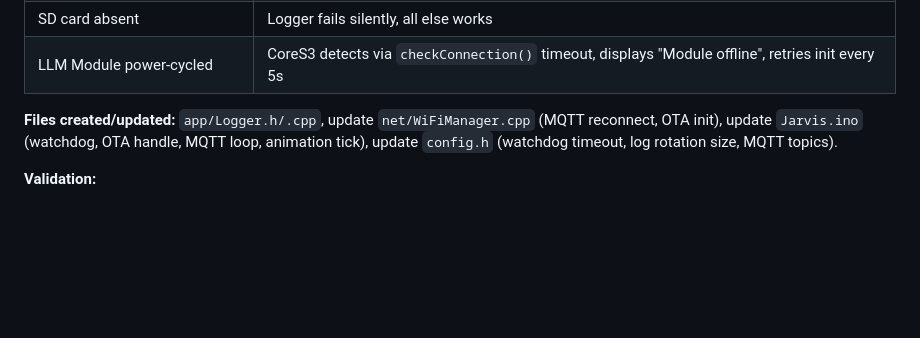
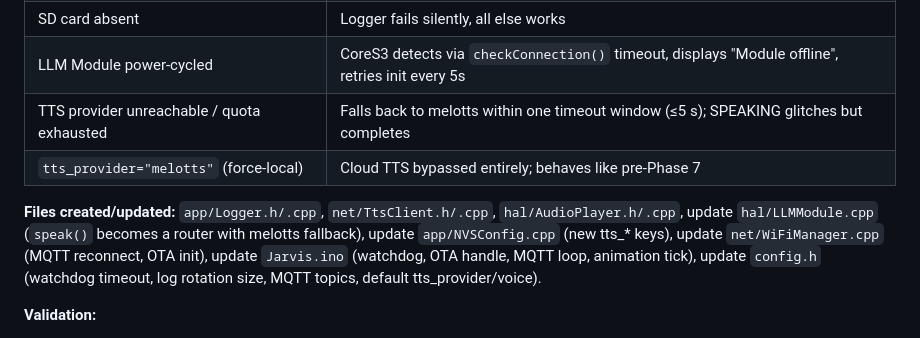
Before and after one commit to jarod7736/Project-Jarvis, a Markdown page: PLAN.md, the part around one of its changes. Rendered like a GitHub page; blank space fills up the shorter version.

```diff
--- a/PLAN.md
+++ b/PLAN.md
@@ -704,8 +729,10 @@ String query(const String& userPrompt, const char* model);
 | OpenClaw unreachable | local_llm/claude intents: TTS fallback, no crash |
 | SD card absent | Logger fails silently, all else works |
 | LLM Module power-cycled | CoreS3 detects via `checkConnection()` timeout, displays "Module offline", retries init every 5s |
+| TTS provider unreachable / quota exhausted | Falls back to melotts within one timeout window (≤5 s); SPEAKING glitches but completes |
+| `tts_provider="melotts"` (force-local) | Cloud TTS bypassed entirely; behaves like pre-Phase 7 |
 
-**Files created/updated:** `app/Logger.h/.cpp`, update `net/WiFiManager.cpp` (MQTT reconnect, OTA init), update `Jarvis.ino` (watchdog, OTA handle, MQTT loop, animation tick), update `config.h` (watchdog timeout, log rotation size, MQTT topics).
+**Files created/updated:** `app/Logger.h/.cpp`, `net/TtsClient.h/.cpp`, `hal/AudioPlayer.h/.cpp`, update `hal/LLMModule.cpp` (`speak()` becomes a router with melotts fallback), update `app/NVSConfig.cpp` (new tts_* keys), update `net/WiFiManager.cpp` (MQTT reconnect, OTA init), update `Jarvis.ino` (watchdog, OTA handle, MQTT loop, animation tick), update `config.h` (watchdog timeout, log rotation size, MQTT topics, default tts_provider/voice).
 
 **Validation:**
 1. 24-hour soak: 20+ queries, review SD log — all entries present, no gaps
```
Also changed, not shown: other parts of PLAN.md (+25 -0 lines), README.md (+2 -1 lines).
